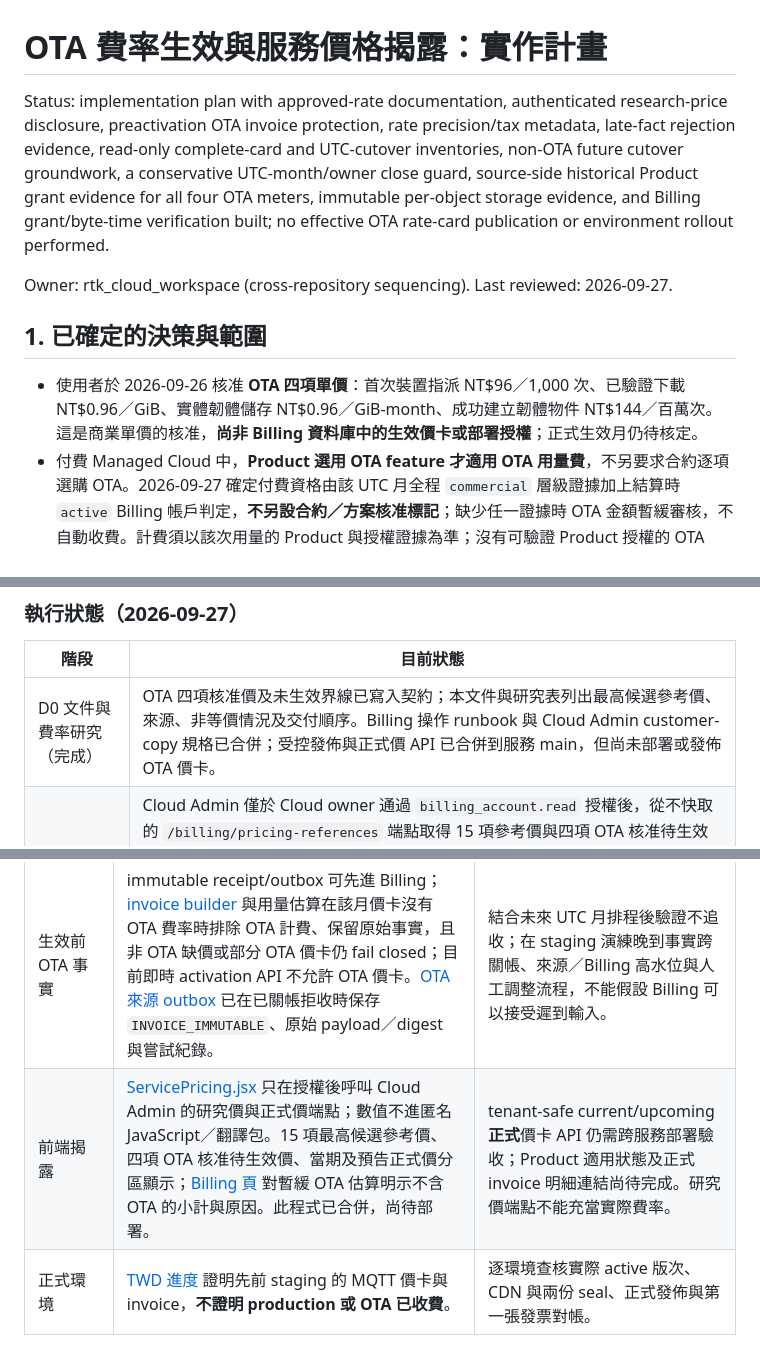
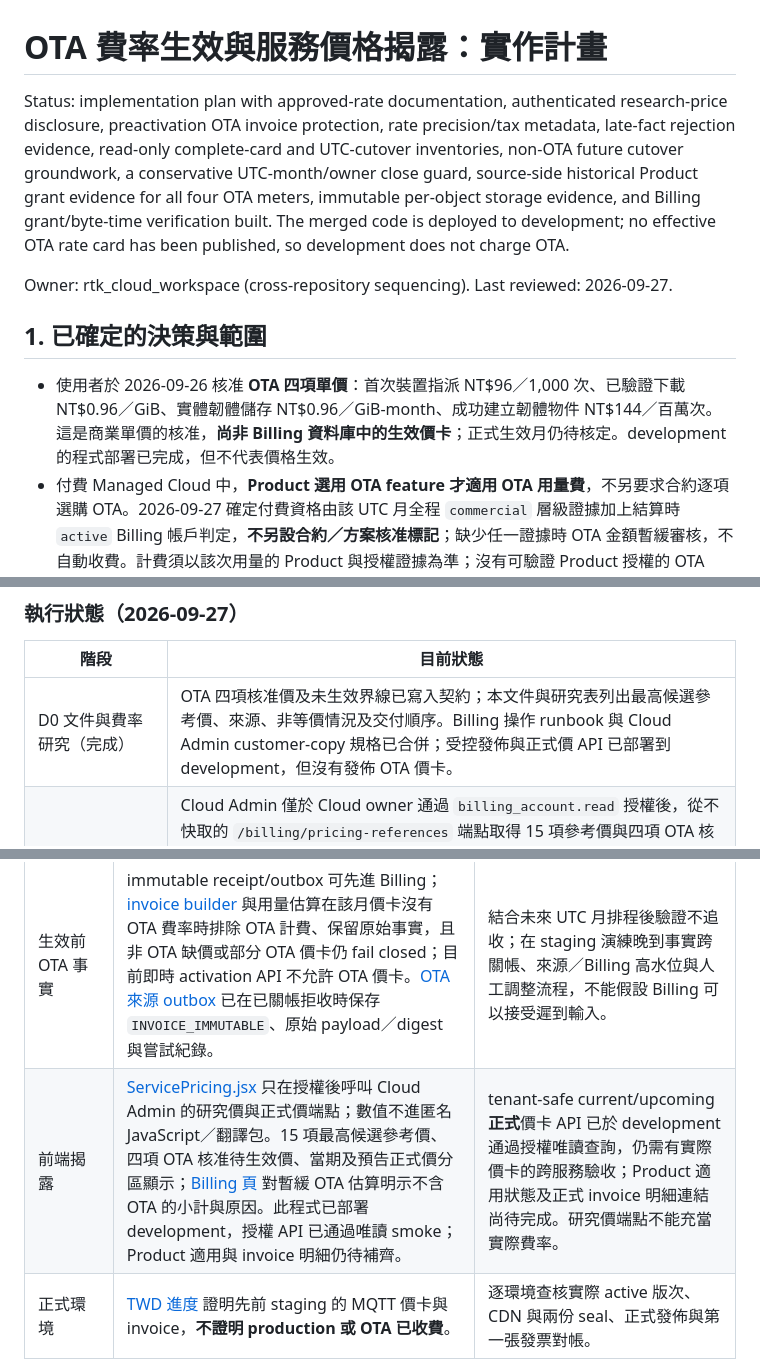
Before and after one commit to hkt999rtk/rtk_cloud_workspace, a Markdown page: docs/design/ota-pricing-activation-and-disclosure-plan.md, 3 parts joined by grey strips. Rendered like a GitHub page.

```diff
--- a/docs/design/ota-pricing-activation-and-disclosure-plan.md
+++ b/docs/design/ota-pricing-activation-and-disclosure-plan.md
@@ -1,12 +1,12 @@
 # OTA 費率生效與服務價格揭露：實作計畫
 
-Status: implementation plan with approved-rate documentation, authenticated research-price disclosure, preactivation OTA invoice protection, rate precision/tax metadata, late-fact rejection evidence, read-only complete-card and UTC-cutover inventories, non-OTA future cutover groundwork, a conservative UTC-month/owner close guard, source-side historical Product grant evidence for all four OTA meters, immutable per-object storage evidence, and Billing grant/byte-time verification built; no effective OTA rate-card publication or environment rollout performed.
+Status: implementation plan with approved-rate documentation, authenticated research-price disclosure, preactivation OTA invoice protection, rate precision/tax metadata, late-fact rejection evidence, read-only complete-card and UTC-cutover inventories, non-OTA future cutover groundwork, a conservative UTC-month/owner close guard, source-side historical Product grant evidence for all four OTA meters, immutable per-object storage evidence, and Billing grant/byte-time verification built. The merged code is deployed to development; no effective OTA rate card has been published, so development does not charge OTA.
 
 Owner: rtk_cloud_workspace (cross-repository sequencing). Last reviewed: 2026-09-27.
 
 ## 1. 已確定的決策與範圍
 
-- 使用者於 2026-09-26 核准 **OTA 四項單價**：首次裝置指派 NT$96／1,000 次、已驗證下載 NT$0.96／GiB、實體韌體儲存 NT$0.96／GiB-month、成功建立韌體物件 NT$144／百萬次。這是商業單價的核准，**尚非 Billing 資料庫中的生效價卡或部署授權**；正式生效月仍待核定。
+- 使用者於 2026-09-26 核准 **OTA 四項單價**：首次裝置指派 NT$96／1,000 次、已驗證下載 NT$0.96／GiB、實體韌體儲存 NT$0.96／GiB-month、成功建立韌體物件 NT$144／百萬次。這是商業單價的核准，**尚非 Billing 資料庫中的生效價卡**；正式生效月仍待核定。development 的程式部署已完成，但不代表價格生效。
 - 付費 Managed Cloud 中，**Product 選用 OTA feature 才適用 OTA 用量費**，不另要求合約逐項選購 OTA。2026-09-27 確定付費資格由該 UTC 月全程 `commercial` 層級證據加上結算時 `active` Billing 帳戶判定，**不另設合約／方案核准標記**；缺少任一證據時 OTA 金額暫緩審核，不自動收費。計費須以該次用量的 Product 與授權證據為準；沒有可驗證 Product 授權的 OTA fact 不得自動計入帳單。Evaluation 免費及 Private Cloud 另依既有商業模型與合約處理。Product 關閉 OTA 後，原授權建立的任務若後續完成，仍計至任務完成；韌體儲存仍計至物件實體刪除。關閉後不得建立新 OTA 任務或物件。授權撤銷前後的事實需保留原始 grant revision／digest 供稽核。
 - 使用者決定**OTA 不另設一筆稅金**：OTA 與其他服務先合計未稅費用，再按台灣現行一般營業稅率 **5%（500 basis points）**對**帳單未稅總額一次計稅**，金額以 TWD 按既有 `half_up` 規則取整，並確定性分攤到明細。財政部[目前稅率說明](https://www.etax.nat.gov.tw/etwmain/tax-info/innotative-tax-e-reference/filing/business-tax/wMDMRl7)列示 5%。不得將 OTA rate 的預設 `tax_rate_basis_points=0` 解讀為 OTA 免稅，也不得在 OTA line 上再加一次稅。此階段只處理 Billing 計算與帳單揭露，**不實作政府電子發票開立／申報流程**；既有內部 Billing invoice 紀錄及明細仍保留。稅率變更需建立新價卡版本，不重算已開立帳單。
 - 詳細價格只在**登入後的 Cloud Admin「Billing > Service Pricing」**揭露；公開官網依 [business-model.md](../business-model.md) 只說明 evaluation 免費、private commercial 的授權與維護費需報價，不刊登具體數字。用量費率與 private deployment 的一次性授權／年度維護費必須分開說明。
@@ -18,7 +18,7 @@ Owner: rtk_cloud_workspace (cross-repository sequencing). Last reviewed: 2026-09
 
 | 階段 | 目前狀態 |
 | --- | --- |
-| D0 文件與費率研究（完成） | OTA 四項核准價及未生效界線已寫入契約；本文件與研究表列出最高候選參考價、來源、非等價情況及交付順序。Billing 操作 runbook 與 Cloud Admin customer-copy 規格已合併；受控發佈與正式價 API 已合併到服務 main，但尚未部署或發佈 OTA 價卡。 |
+| D0 文件與費率研究（完成） | OTA 四項核准價及未生效界線已寫入契約；本文件與研究表列出最高候選參考價、來源、非等價情況及交付順序。Billing 操作 runbook 與 Cloud Admin customer-copy 規格已合併；受控發佈與正式價 API 已部署到 development，但沒有發佈 OTA 價卡。 |
 | A2 登入後揭露的過渡版（部分完成） | Cloud Admin 僅於 Cloud owner 通過 `billing_account.read` 授權後，從不快取的 `/billing/pricing-references` 端點取得 15 項參考價與四項 OTA 核准待生效價；匿名前端資產不含數字，取價失敗不顯示價表。另由受保護的 `/billing/pricing-effective` 代理讀取 Billing 當期與預告價卡，分開呈現正式價、待生效價及研究價。當 Billing 回報 `ota_estimate_status=held_for_review`，總覽與用量頁把合計標為「不含 OTA」並顯示原因，月底全額預測標為待審。Product 適用狀態與 invoice 明細整合仍待後續。 |
 | P4 生效前 OTA 事實保護（技術部分） | Billing 已在選定版次沒有 OTA 費率時保留 immutable 事實、排除其帳單與用量估算，並阻擋目前即時 API 啟用任何 OTA 價卡；混合 MQTT 月份與不追收已有本地測試。Video Cloud 來源 outbox 對已關帳拒收保留 payload／digest、明確 `INVOICE_IMMUTABLE` 原因與重試紀錄；本機 OTA／資料庫測試已通過，跨服務 staging 對帳仍待驗收。此改動不會開始 OTA 收費。 |
 | P1 費率欄位與驗證（部分完成） | Billing 已新增可為 null 的 rate `quantity_scale`、`tax_category`，保存舊版「未知」狀態；rate 宣告精度時會拒絕不符的 fact。只讀工具能在一致快照核對完整非 OTA 底卡、四項核准值／單位／精度及明示的稅務欄位，輸出確定性 rate-set digest。它不驗證 Finance 簽核、適用範圍，也不建立已審核草案。 |
@@ -38,7 +45,7 @@ Owner: rtk_cloud_workspace (cross-repository sequencing). Last reviewed: 2026-09
 | 版次與切月 | [pricing store](../../repos/rtk_billing/internal/billingstore/pricing.go) 可排程未來 UTC 月初版次，發佈時將舊版標為 retired；invoice 仍依有效區間的期間起點選版，月結共用交易鎖。OTA 另有要求完整價卡 digest、雙人審核與固定稅規則的受控發佈路徑，尚無已發佈 OTA 版次。 | 建立可審核的原子化草案建卡工具，盤點目標環境完整月份與 ownership，取得正式生效月及發佈紀錄；既有一般 activation API 不能用來發佈 OTA。 |
 | 月份與移轉 | OTA 的 storage fact／兩份 period seal 要求完整 UTC 月；[invoice close](../../repos/rtk_billing/internal/billingstore/invoices.go) 在 OTA 有價時已拒絕非 UTC 完整月、缺少整月現任 owner 責任證明與過期 ownership profile，保留 incomplete 原因。[current usage API](../../repos/rtk_billing/internal/api/billing.go) 在 OTA 有價時改用 UTC 月，對 owner 裁切或非完整 UTC 期間排除 OTA 估算並回報 `held_for_review`；非 OTA 既有期間不變。[cutover audit](../../repos/rtk_billing/cmd/ota-cutover-audit/main.go) 只讀取單一一致快照，列出舊時區邊界與 UTC 邊界間的潛在空檔／重疊，以及已存在的 fact、帳期、發票與 owner 證明。 | 在目標環境執行切月盤點並保存證據；明確區分「完整 UTC 月計量證明」與「現任 owner 可見／應付的期間」；完成歷史月份切換、月中移轉及關閉 Cloud 人工審核流程，不得錯收。 |
 | 生效前 OTA 事實 | immutable receipt/outbox 可先進 Billing；[invoice builder](../../repos/rtk_billing/internal/billing/invoice.go) 與用量估算在該月價卡沒有 OTA 費率時排除 OTA 計費、保留原始事實，且非 OTA 缺價或部分 OTA 價卡仍 fail closed；目前即時 activation API 不允許 OTA 價卡。[OTA 來源 outbox](../../repos/rtk_video_cloud/internal/postgres/usage_outbox.go) 已在已關帳拒收時保存 `INVOICE_IMMUTABLE`、原始 payload／digest 與嘗試紀錄。 | 結合未來 UTC 月排程後驗證不追收；在 staging 演練晚到事實跨關帳、來源／Billing 高水位與人工調整流程，不能假設 Billing 可以接受遲到輸入。 |
-| 前端揭露 | [ServicePricing.jsx](../../repos/rtk_cloud_admin/web/src/ServicePricing.jsx) 只在授權後呼叫 Cloud Admin 的研究價與正式價端點；數值不進匿名 JavaScript／翻譯包。15 項最高候選參考價、四項 OTA 核准待生效價、當期及預告正式價分區顯示；[Billing 頁](../../repos/rtk_cloud_admin/web/src/main.jsx) 對暫緩 OTA 估算明示不含 OTA 的小計與原因。此程式已合併，尚待部署。 | tenant-safe current/upcoming **正式**價卡 API 仍需跨服務部署驗收；Product 適用狀態及正式 invoice 明細連結尚待完成。研究價端點不能充當實際費率。 |
+| 前端揭露 | [ServicePricing.jsx](../../repos/rtk_cloud_admin/web/src/ServicePricing.jsx) 只在授權後呼叫 Cloud Admin 的研究價與正式價端點；數值不進匿名 JavaScript／翻譯包。15 項最高候選參考價、四項 OTA 核准待生效價、當期及預告正式價分區顯示；[Billing 頁](../../repos/rtk_cloud_admin/web/src/main.jsx) 對暫緩 OTA 估算明示不含 OTA 的小計與原因。此程式已部署 development，授權 API 已通過唯讀 smoke；Product 適用與 invoice 明細仍待補齊。 | tenant-safe current/upcoming **正式**價卡 API 已於 development 通過授權唯讀查詢，仍需有實際價卡的跨服務驗收；Product 適用狀態及正式 invoice 明細連結尚待完成。研究價端點不能充當實際費率。 |
 | 正式環境 | [TWD 進度](../billing-twd-currency-progress.md) 證明先前 staging 的 MQTT 價卡與 invoice，**不證明 production 或 OTA 已收費**。 | 逐環境查核實際 active 版次、CDN 與兩份 seal、正式發佈與第一張發票對帳。 |
 
 本計畫沿用 [正式 Pricing and Invoicing contract](../../repos/rtk_cloud_contracts_doc/pricing_and_invoicing.md) 的 immutable version、整數金額、按 invoice line 彙總後取整及歷史發票不變性；新增 OTA 的帳單稅規則需先更新該契約：line 先取整未稅小計、所有服務小計加總後對**帳單總額計稅一次**，明確記錄計稅模式與稅率，並以確定性分攤維持 line／invoice 總額一致。OTA 的計量、CDN、Product gate 和完整性規則以 [OTA contract](../../repos/rtk_cloud_contracts_doc/ota_delivery_and_billing.md) 為準。
```
Also changed, not shown: other parts of docs/design/ota-pricing-activation-and-disclosure-plan.md (+10 -3 lines).
